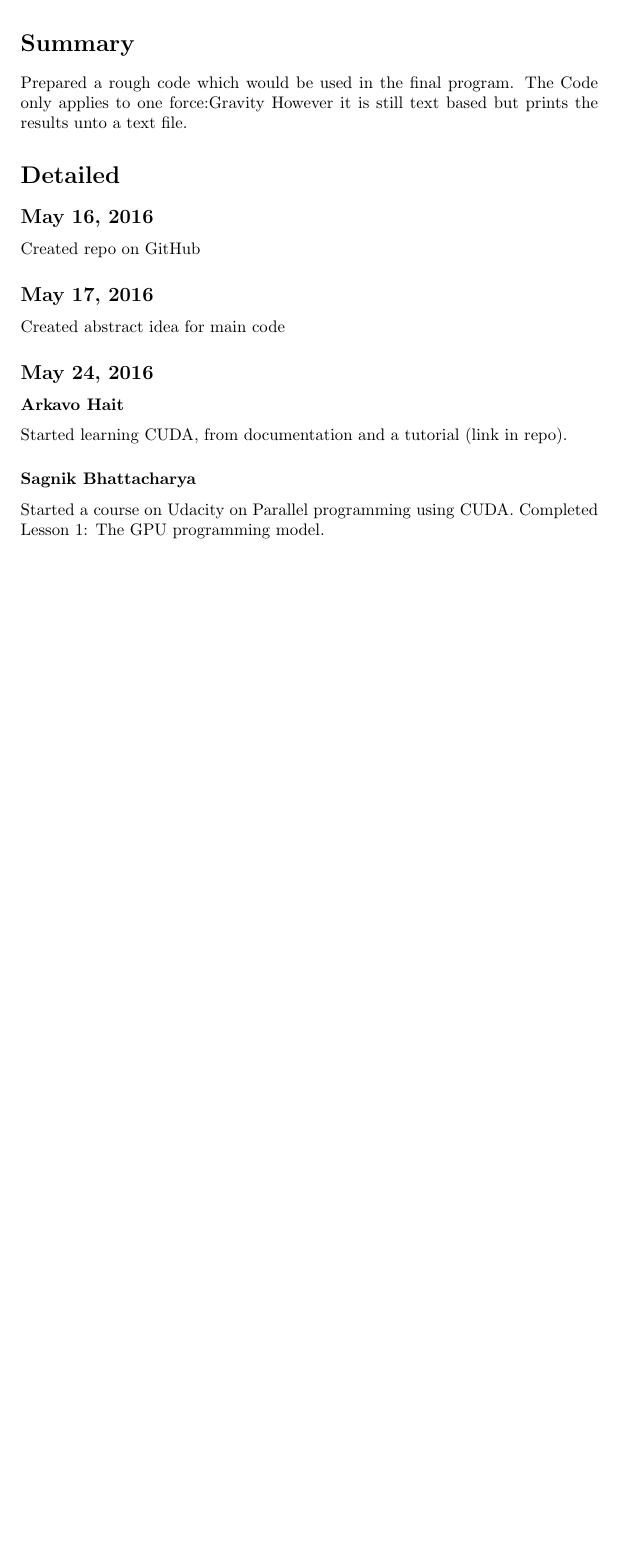
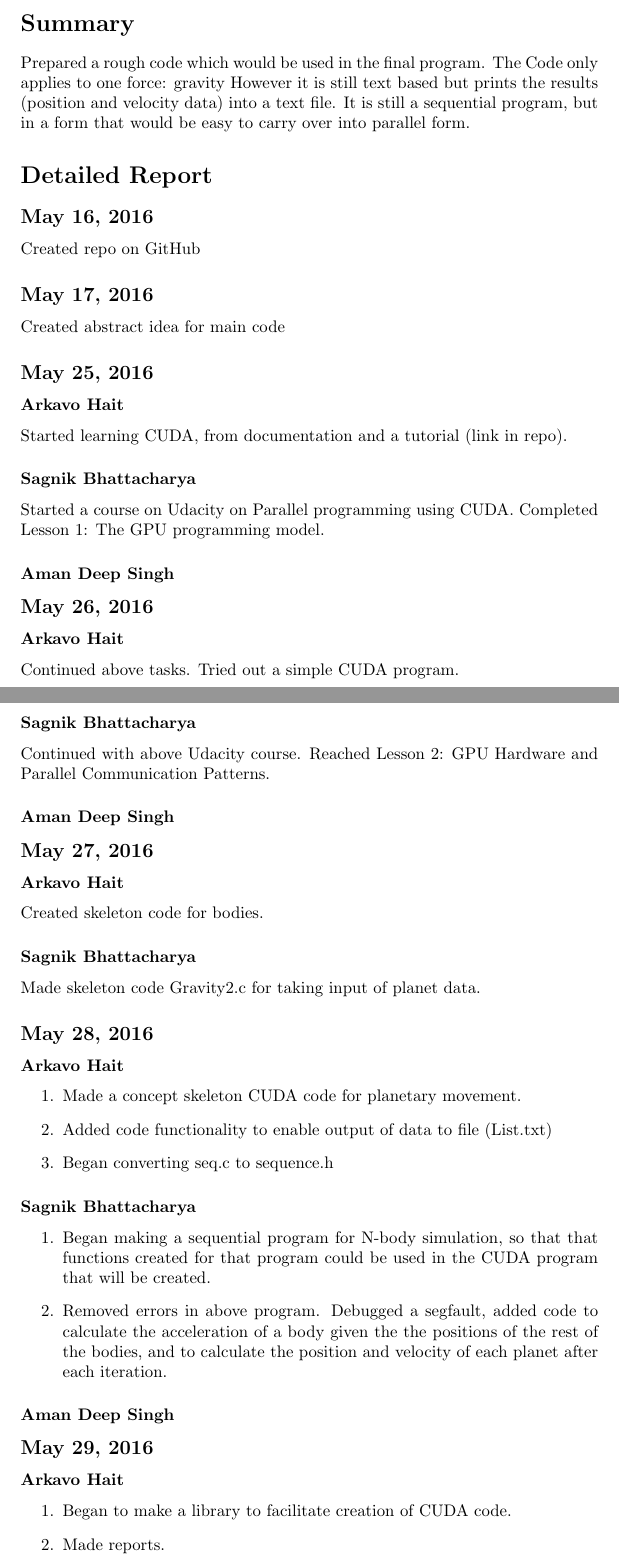
Before and after one commit to arkavo/Simulatio-N, a LaTeX document (Reports/Report1.tex): part of the page before the commit and two parts of pages 1 and 2 of 3 after it, the two joined at a grey line, cut so that both start at the same text, the shorter picture padded with empty space. Compiled offline with pdfLaTeX.

Commit message:
Updated Daily Progress Report (2)

```diff
--- a/Reports/Report1.tex
+++ b/Reports/Report1.tex
@@ -8,18 +8,46 @@
 %\section*{What we have done}
 \section*{Summary}
 Prepared a rough code which would be used in the final program.
-The Code only applies to one force:Gravity
-However it is still text based but prints the results unto a text file.
-\section*{Detailed}
+The Code only applies to one force: gravity
+However it is still text based but prints the results (position and velocity data) into a text file. It is still a sequential program, but in a form that would be easy to carry over into parallel form.
+\section*{Detailed Report}
 \subsection*{May 16, 2016}
 Created repo on GitHub
 \subsection*{May 17, 2016}
 Created abstract idea for main code
-\subsection*{May 24, 2016}
+\subsection*{May 25, 2016}
 \subsubsection*{Arkavo Hait}
 Started learning CUDA, from documentation and a tutorial (link in repo).
 \subsubsection*{Sagnik Bhattacharya}
 Started a course on Udacity on Parallel programming using CUDA. Completed Lesson 1: The GPU programming model.
 \subsubsection*{Aman Deep Singh}
-
-
+\subsection*{May 26, 2016}
+\subsubsection*{Arkavo Hait}
+Continued above tasks. Tried out a simple CUDA program.
+\subsubsection*{Sagnik Bhattacharya}
+Continued with above Udacity course. Reached Lesson 2: GPU Hardware and Parallel Communication Patterns.
+\subsubsection*{Aman Deep Singh}
+\subsection*{May 27, 2016}
+\subsubsection*{Arkavo Hait}
+Created skeleton code for bodies.
+\subsubsection*{Sagnik Bhattacharya}
+Made skeleton code Gravity2.c for taking input of planet data.
+\subsection*{May 28, 2016}
+\subsubsection*{Arkavo Hait}
+\begin{enumerate}
+	\item Made a concept skeleton CUDA code for planetary movement.
+	\item Added code functionality to enable output of data to file (List.txt)
+	\item Began converting seq.c to sequence.h
+\end{enumerate}
+\subsubsection*{Sagnik Bhattacharya}
+\begin{enumerate}
+	\item Began making a sequential program for N-body simulation, so that that functions created for that program could be used in the CUDA program that will be created.
+	\item Removed errors in above program. Debugged a segfault, added code to calculate the acceleration of a body given the the positions of the rest of the bodies, and to calculate the position and velocity of each planet after each iteration.
+\end{enumerate}
+\subsubsection*{Aman Deep Singh}
+\subsection*{May 29, 2016}
+\subsubsection*{Arkavo Hait}
+\begin{enumerate}
+	\item Began to make a library to facilitate creation of CUDA code.
+	\item Made reports.
+\end{enumerate}
```
Also changed, not shown: Reports/Report1.pdf, Reports/Report1.tex (8 more changed lines), 2 other files.
